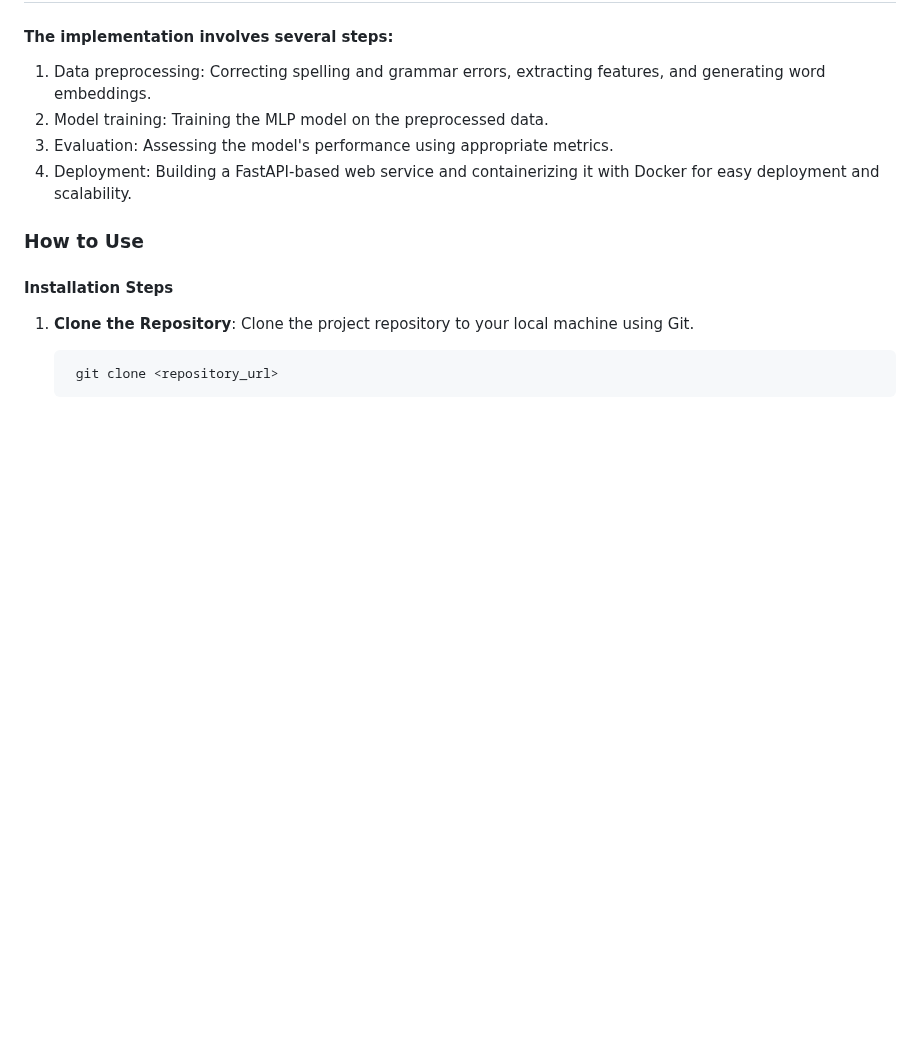
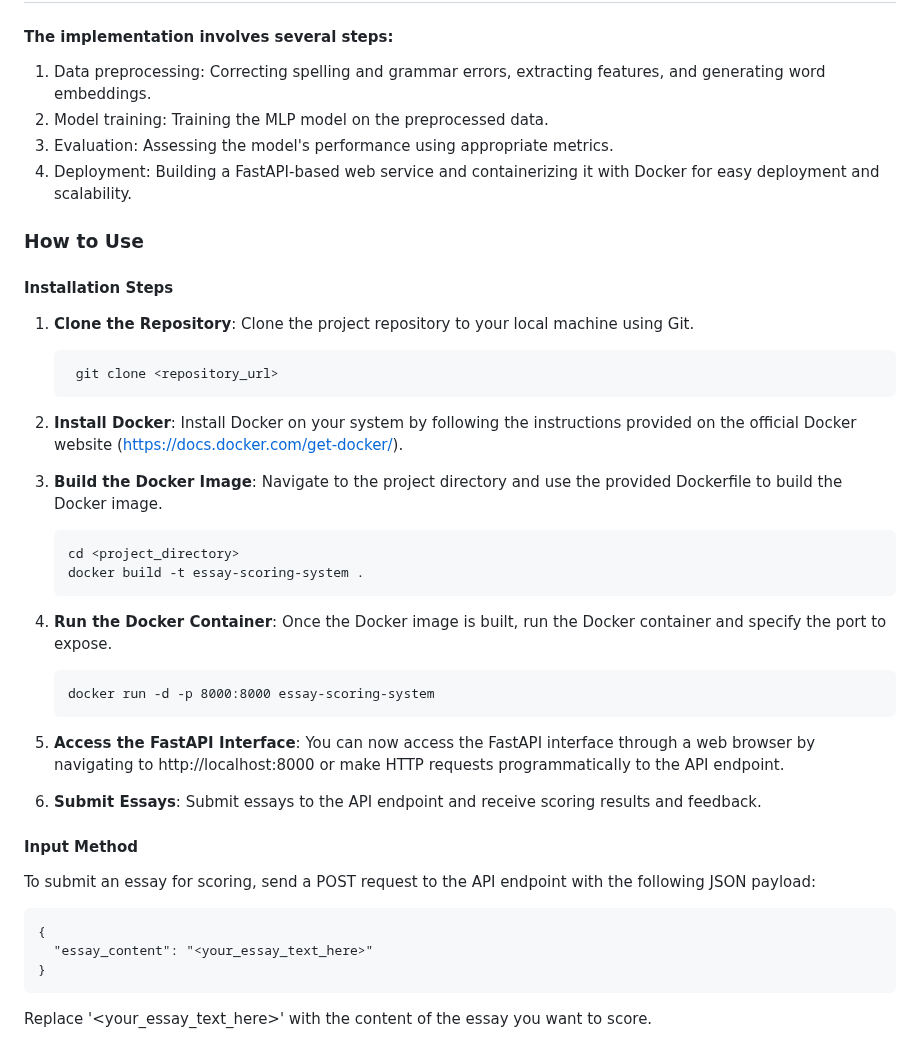
Before and after one commit to Abhijith0002/Abhijith.Ps, a Markdown page: README.md, the part around the change. Drawn GitHub-style; blank space fills up the shorter version.

````diff
--- a/README.md
+++ b/README.md
@@ -50,3 +50,27 @@ The model is trained on a combination of training, validation, and test sets. Hy
    ```
     git clone <repository_url>
     ```
+2. **Install Docker**: Install Docker on your system by following the instructions provided on the official Docker website ([https://docs.docker.com/get-docker/](url)).
+3. **Build the Docker Image**: Navigate to the project directory and use the provided Dockerfile to build the Docker image.
+
+   ```
+   cd <project_directory>
+   docker build -t essay-scoring-system .
+   ```
+4. **Run the Docker Container**: Once the Docker image is built, run the Docker container and specify the port to expose.
+
+   ```
+   docker run -d -p 8000:8000 essay-scoring-system
+   ```
+5. **Access the FastAPI Interface**: You can now access the FastAPI interface through a web browser by navigating to http://localhost:8000 or make HTTP requests programmatically to the API endpoint.
+6. **Submit Essays**: Submit essays to the API endpoint and receive scoring results and feedback.
+
+#### Input Method
+To submit an essay for scoring, send a POST request to the API endpoint with the following JSON payload:
+
+```
+{
+  "essay_content": "<your_essay_text_here>"
+}
+```
+Replace '<your_essay_text_here>' with the content of the essay you want to score.
````
